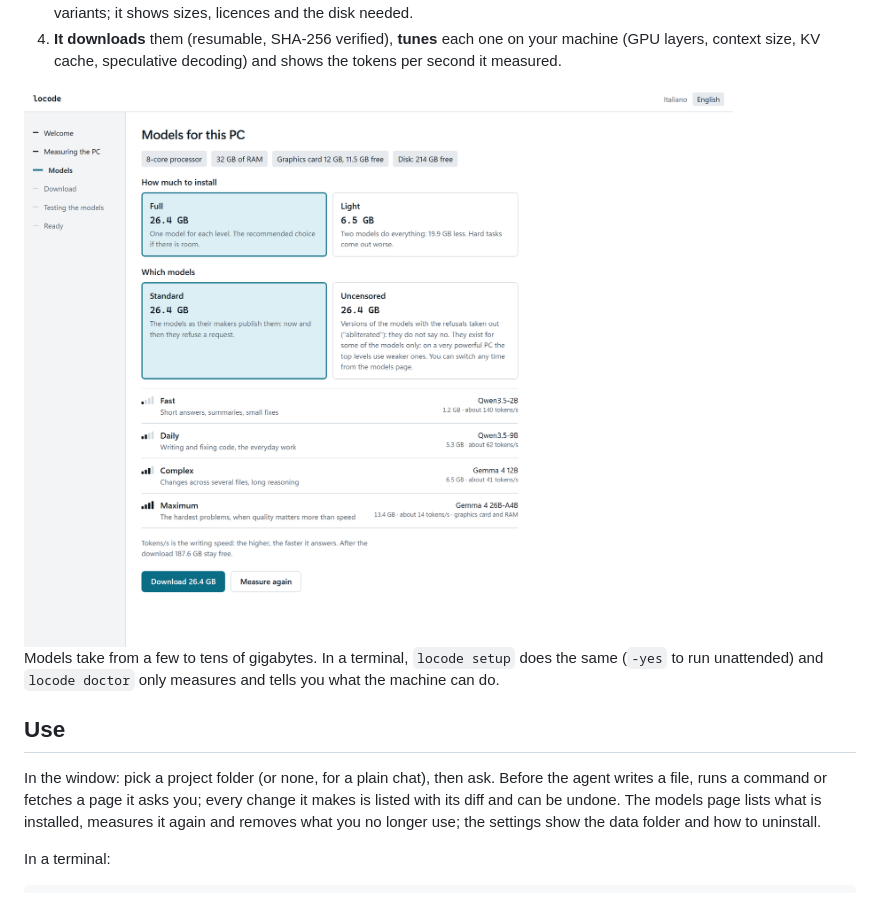
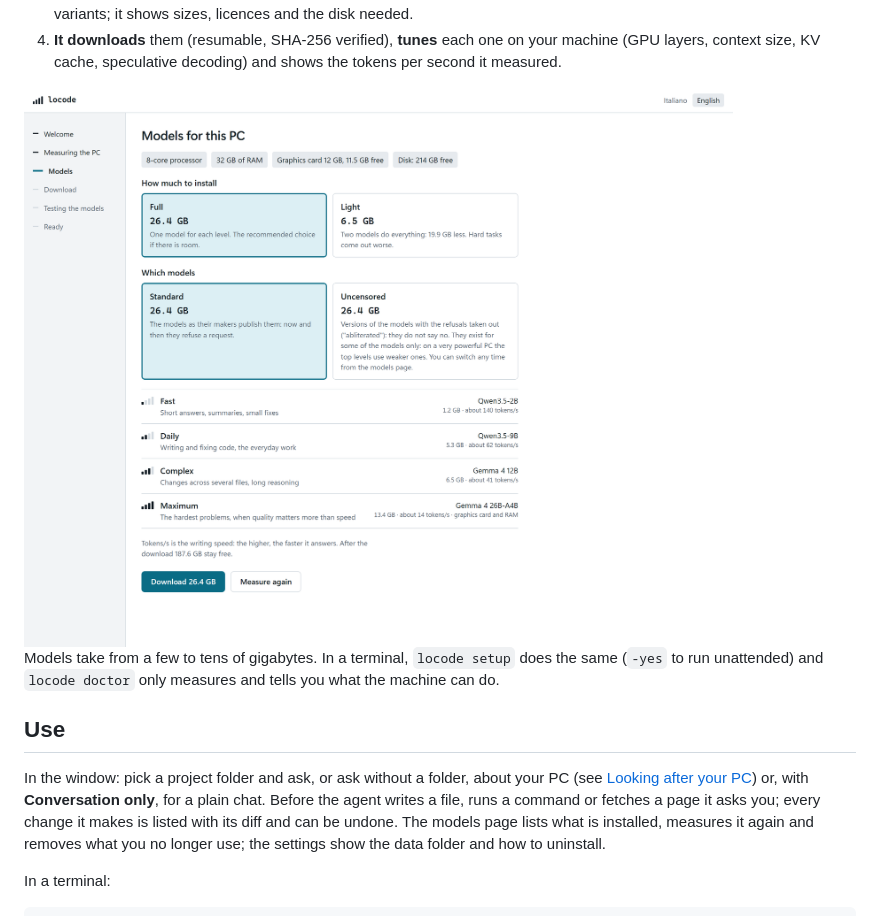
Before and after one commit to derob98/locode, a Markdown page: README.md, the part around one of its changes. Drawn GitHub-style; pictures changed too: assets/readme/setup-light.png.

```diff
--- a/README.md
+++ b/README.md
@@ -103,7 +109,8 @@ Models take from a few to tens of gigabytes. In a terminal, `locode setup` does
 
 ## Use
 
-In the window: pick a project folder (or none, for a plain chat), then ask. Before the agent writes a
+In the window: pick a project folder and ask, or ask without a folder, about your PC (see
+[Looking after your PC](#looking-after-your-pc)) or, with **Conversation only**, for a plain chat. Before the agent writes a
 file, runs a command or fetches a page it asks you; every change it makes is listed with its diff and
 can be undone. The models page lists what is installed, measures it again and removes what you no
 longer use; the settings show the data folder and how to uninstall.
```
Also changed, not shown: other parts of README.md (+39 -2 lines), assets/readme/chat-dark.png, assets/readme/chat-light.png, assets/readme/pc-dark.png (added), assets/readme/pc-light.png (added), assets/readme/setup-dark.png.
